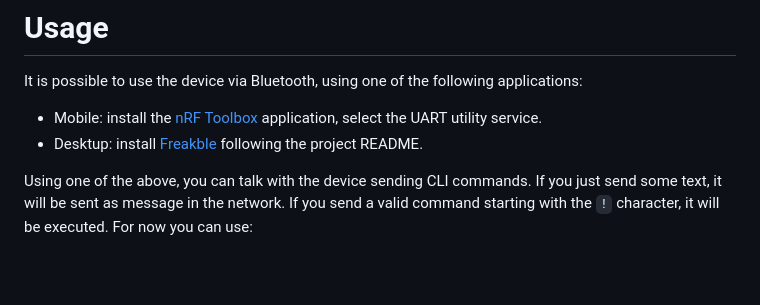
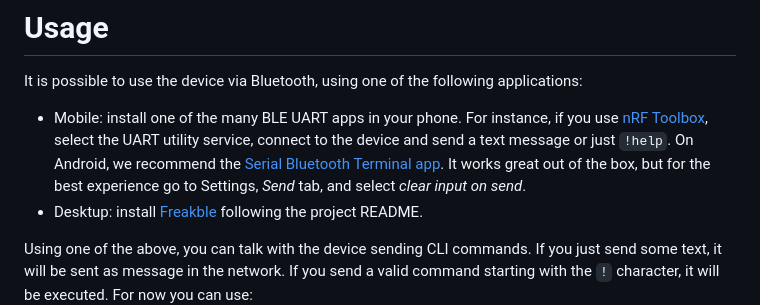
Before and after one commit to antirez/freakwan, a Markdown page: README.md, the part around the change. Rendered like a GitHub page; blank space fills up the shorter version.

Commit message:
Mobile app updated.

```diff
--- a/README.md
+++ b/README.md
@@ -27,7 +27,7 @@ LYLOGO TTGO ESP32 LoRa module.
 # Usage
 
 It is possible to use the device via Bluetooth, using one of the following applications:
-* Mobile: install the [nRF Toolbox](https://www.nordicsemi.com/Products/Development-tools/nrf-toolbox) application, select the UART utility service.
+* Mobile: install one of the many BLE UART apps in your phone. For instance, if you use [nRF Toolbox](https://www.nordicsemi.com/Products/Development-tools/nrf-toolbox), select the UART utility service, connect to the device and send a text message or just `!help`. On Android, we recommend the [Serial Bluetooth Terminal app](https://play.google.com/store/apps/details?id=de.kai_morich.serial_bluetooth_terminal&hl=en&gl=US). It works great out of the box, but for the best experience go to Settings, *Send* tab, and select *clear input on send*.
 * Desktup: install [Freakble](https://github.com/eriol/freakble) following the project README.
 
 Using one of the above, you can talk with the device sending CLI commands.
```
